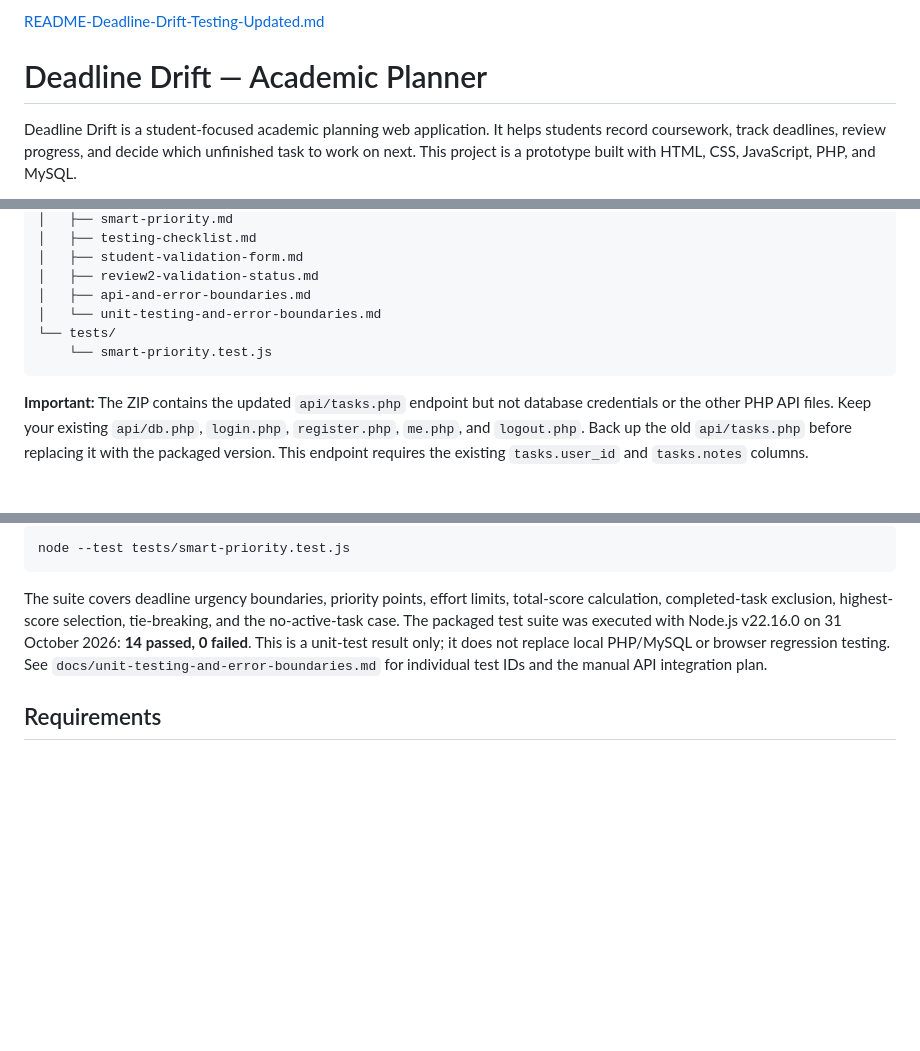
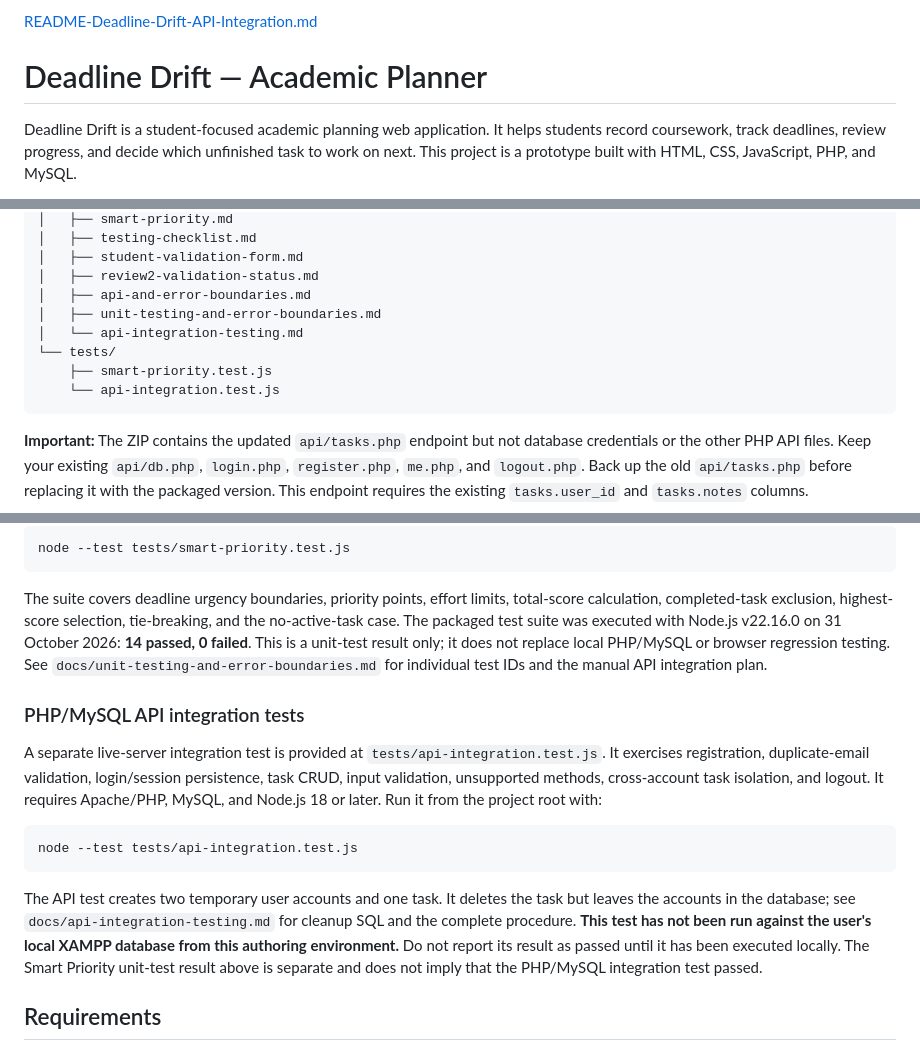
Before and after one commit to Pradeepn-2007/Coe-Project, a Markdown page: README.md, 3 parts joined by grey strips. Drawn GitHub-style; blank space fills up the shorter version.

Commit message:
Revise README for API integration details
Updated links and added API integration testing section.

````diff
--- a/README.md
+++ b/README.md
@@ -1,4 +1,4 @@
-[README-Deadline-Drift-Testing-Updated.md](https://github.com/user-attachments/files/34211402/README-Deadline-Drift-Testing-Updated.md)
+[README-Deadline-Drift-API-Integration.md](https://github.com/user-attachments/files/34211606/README-Deadline-Drift-API-Integration.md)
 # Deadline Drift — Academic Planner
 
 Deadline Drift is a student-focused academic planning web application. It helps students record coursework, track deadlines, review progress, and decide which unfinished task to work on next. This project is a prototype built with HTML, CSS, JavaScript, PHP, and MySQL.
@@ -63,9 +63,11 @@ deadline-drift/
 │   ├── student-validation-form.md
 │   ├── review2-validation-status.md
 │   ├── api-and-error-boundaries.md
-│   └── unit-testing-and-error-boundaries.md
+│   ├── unit-testing-and-error-boundaries.md
+│   └── api-integration-testing.md
 └── tests/
-    └── smart-priority.test.js
+    ├── smart-priority.test.js
+    └── api-integration.test.js
 ```
 
 **Important:** The ZIP contains the updated `api/tasks.php` endpoint but not database credentials or the other PHP API files. Keep your existing `api/db.php`, `login.php`, `register.php`, `me.php`, and `logout.php`. Back up the old `api/tasks.php` before replacing it with the packaged version. This endpoint requires the existing `tasks.user_id` and `tasks.notes` columns.
@@ -93,6 +95,16 @@ node --test tests/smart-priority.test.js
 ```
 
 The suite covers deadline urgency boundaries, priority points, effort limits, total-score calculation, completed-task exclusion, highest-score selection, tie-breaking, and the no-active-task case. The packaged test suite was executed with Node.js v22.16.0 on 31 October 2026: **14 passed, 0 failed**. This is a unit-test result only; it does not replace local PHP/MySQL or browser regression testing. See `docs/unit-testing-and-error-boundaries.md` for individual test IDs and the manual API integration plan.
+
+### PHP/MySQL API integration tests
+
+A separate live-server integration test is provided at `tests/api-integration.test.js`. It exercises registration, duplicate-email validation, login/session persistence, task CRUD, input validation, unsupported methods, cross-account task isolation, and logout. It requires Apache/PHP, MySQL, and Node.js 18 or later. Run it from the project root with:
+
+```bash
+node --test tests/api-integration.test.js
+```
+
+The API test creates two temporary user accounts and one task. It deletes the task but leaves the accounts in the database; see `docs/api-integration-testing.md` for cleanup SQL and the complete procedure. **This test has not been run against the user's local XAMPP database from this authoring environment.** Do not report its result as passed until it has been executed locally. The Smart Priority unit-test result above is separate and does not imply that the PHP/MySQL integration test passed.
 
 ## Requirements
 
````
